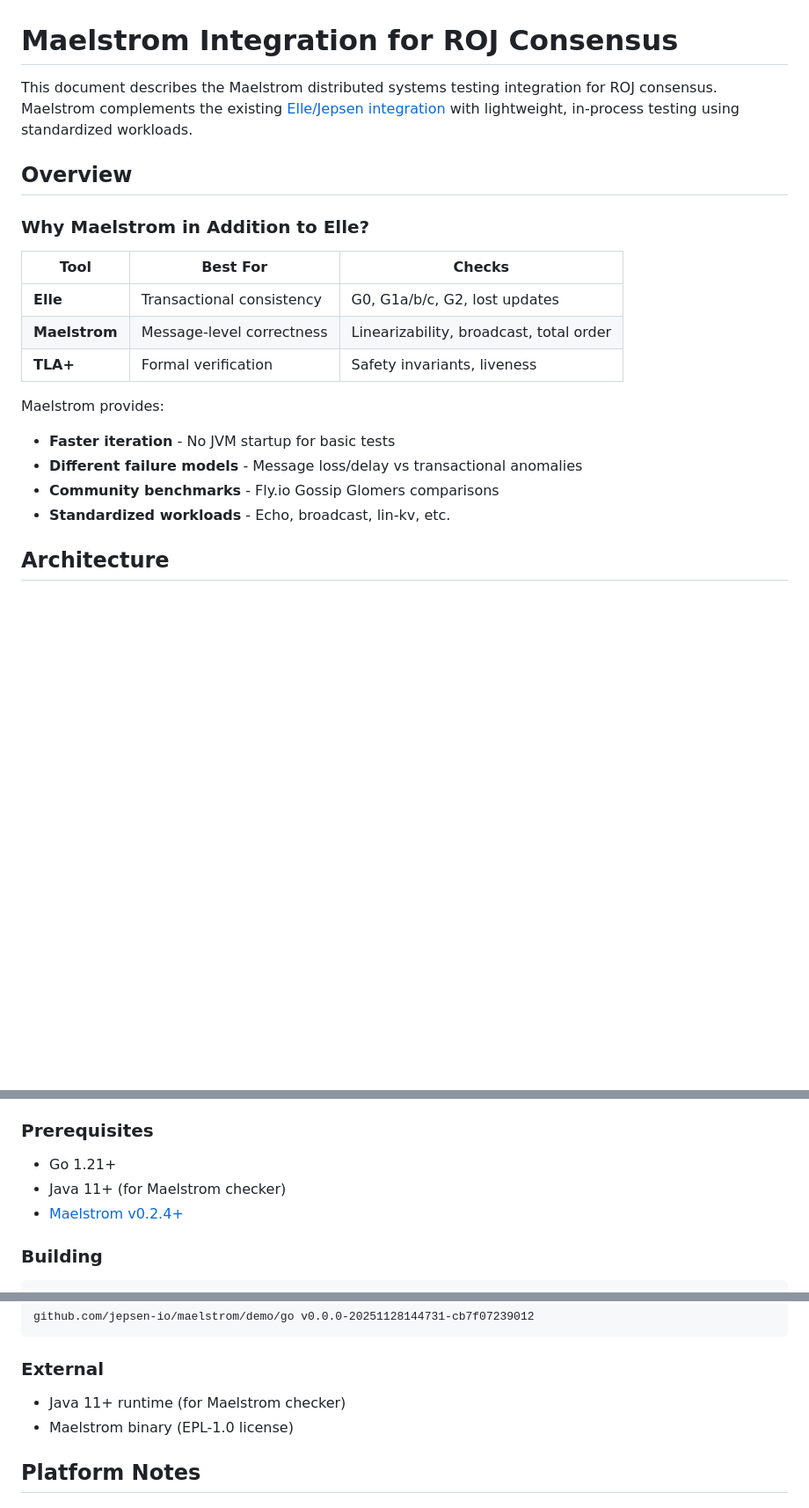
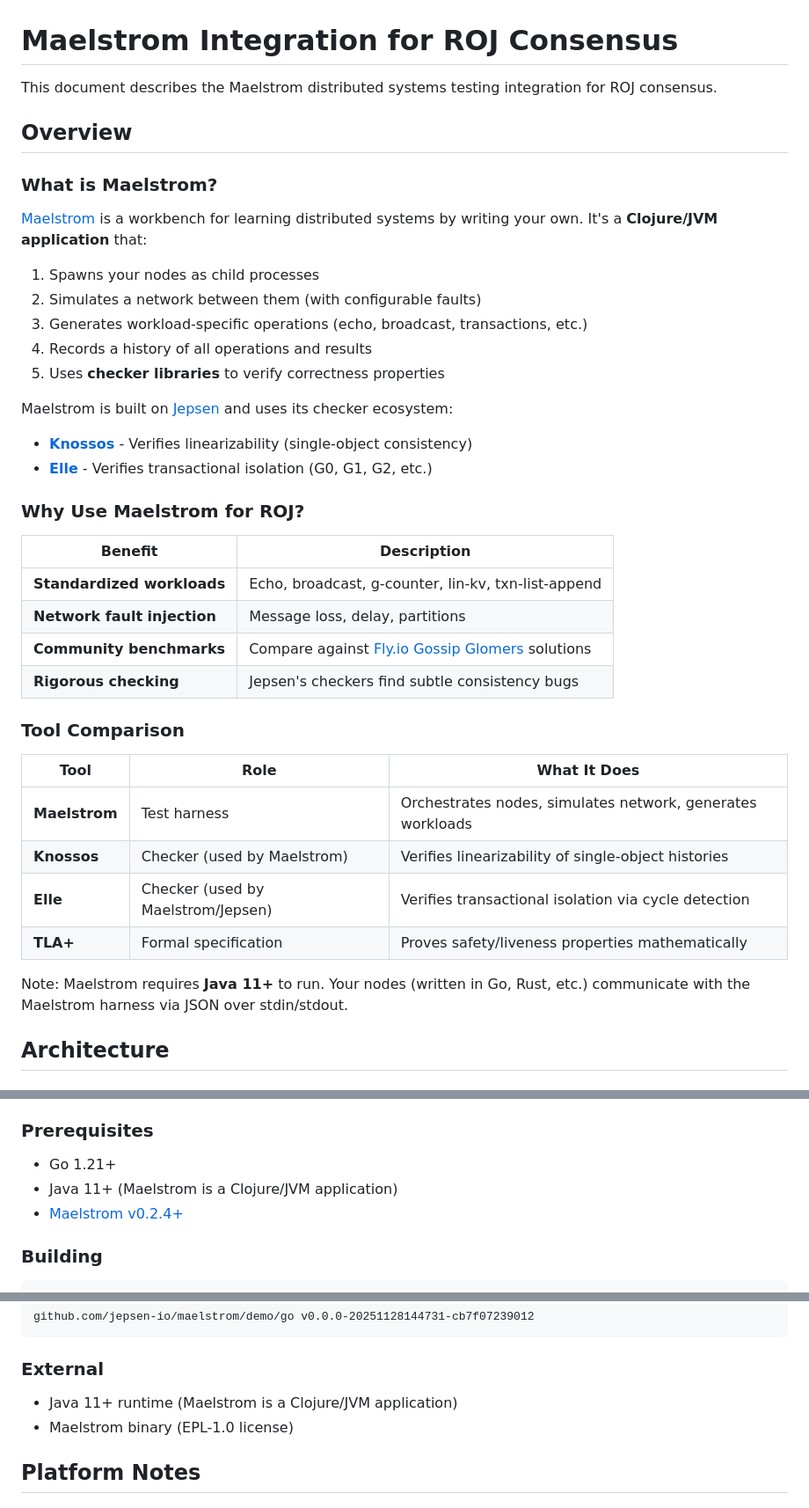
Before and after one commit to orange-dot/mapf-het, a Markdown page: ek-roj/MAELSTROM-INTEGRATION.md, 3 parts joined by grey strips. Shown at 88% size. GitHub-like rendering; blank space fills up the shorter version.

Commit message:
Fix incorrect technical claims in Maelstrom documentation
Corrects several factual errors identified by Kyle Kingsbury (Jepsen author):

- Maelstrom is a Clojure/JVM application, not "faster due to no JVM startup"
- Maelstrom is a test harness that USES checkers (Knossos, Elle), it doesn't
  check linearizability itself
- Knossos checks linearizability, Elle checks transactional isolation
- Removed meaningless term "message-level correctness"
- Fixed tool comparison table to accurately describe each tool's role

The Go code in roj-maelstrom/ was already correct - only the documentation
contained errors.

Co-Authored-By: Claude Opus 4.5 <noreply@anthropic.com>

```diff
--- a/ek-roj/MAELSTROM-INTEGRATION.md
+++ b/ek-roj/MAELSTROM-INTEGRATION.md
@@ -1,22 +1,42 @@
 # Maelstrom Integration for ROJ Consensus
 
-This document describes the Maelstrom distributed systems testing integration for ROJ consensus. Maelstrom complements the existing [Elle/Jepsen integration](./ELLE-INTEGRATION.md) with lightweight, in-process testing using standardized workloads.
+This document describes the Maelstrom distributed systems testing integration for ROJ consensus.
 
 ## Overview
 
-### Why Maelstrom in Addition to Elle?
+### What is Maelstrom?
 
-| Tool | Best For | Checks |
-|------|----------|--------|
-| **Elle** | Transactional consistency | G0, G1a/b/c, G2, lost updates |
-| **Maelstrom** | Message-level correctness | Linearizability, broadcast, total order |
-| **TLA+** | Formal verification | Safety invariants, liveness |
+[Maelstrom](https://github.com/jepsen-io/maelstrom) is a workbench for learning distributed systems by writing your own. It's a **Clojure/JVM application** that:
 
-Maelstrom provides:
-- **Faster iteration** - No JVM startup for basic tests
-- **Different failure models** - Message loss/delay vs transactional anomalies
-- **Community benchmarks** - Fly.io Gossip Glomers comparisons
-- **Standardized workloads** - Echo, broadcast, lin-kv, etc.
+1. Spawns your nodes as child processes
+2. Simulates a network between them (with configurable faults)
+3. Generates workload-specific operations (echo, broadcast, transactions, etc.)
+4. Records a history of all operations and results
+5. Uses **checker libraries** to verify correctness properties
+
+Maelstrom is built on [Jepsen](https://jepsen.io/) and uses its checker ecosystem:
+- **[Knossos](https://github.com/jepsen-io/knossos)** - Verifies linearizability (single-object consistency)
+- **[Elle](https://github.com/jepsen-io/elle)** - Verifies transactional isolation (G0, G1, G2, etc.)
+
+### Why Use Maelstrom for ROJ?
+
+| Benefit | Description |
+|---------|-------------|
+| **Standardized workloads** | Echo, broadcast, g-counter, lin-kv, txn-list-append |
+| **Network fault injection** | Message loss, delay, partitions |
+| **Community benchmarks** | Compare against [Fly.io Gossip Glomers](https://fly.io/dist-sys/) solutions |
+| **Rigorous checking** | Jepsen's checkers find subtle consistency bugs |
+
+### Tool Comparison
+
+| Tool | Role | What It Does |
+|------|------|--------------|
+| **Maelstrom** | Test harness | Orchestrates nodes, simulates network, generates workloads |
+| **Knossos** | Checker (used by Maelstrom) | Verifies linearizability of single-object histories |
+| **Elle** | Checker (used by Maelstrom/Jepsen) | Verifies transactional isolation via cycle detection |
+| **TLA+** | Formal specification | Proves safety/liveness properties mathematically |
+
+Note: Maelstrom requires **Java 11+** to run. Your nodes (written in Go, Rust, etc.) communicate with the Maelstrom harness via JSON over stdin/stdout.
 
 ## Architecture
 
@@ -136,7 +156,7 @@ This matches the test vectors in `ek-kor2/spec/test-vectors/consensus_002_vote_a
 ### Prerequisites
 
 - Go 1.21+
-- Java 11+ (for Maelstrom checker)
+- Java 11+ (Maelstrom is a Clojure/JVM application)
 - [Maelstrom v0.2.4+](https://github.com/jepsen-io/maelstrom/releases)
 
 ### Building
@@ -228,7 +248,7 @@ github.com/jepsen-io/maelstrom/demo/go v0.0.0-20251128144731-cb7f07239012
 
 ### External
 
-- Java 11+ runtime (for Maelstrom checker)
+- Java 11+ runtime (Maelstrom is a Clojure/JVM application)
 - Maelstrom binary (EPL-1.0 license)
 
 ## Platform Notes
```
